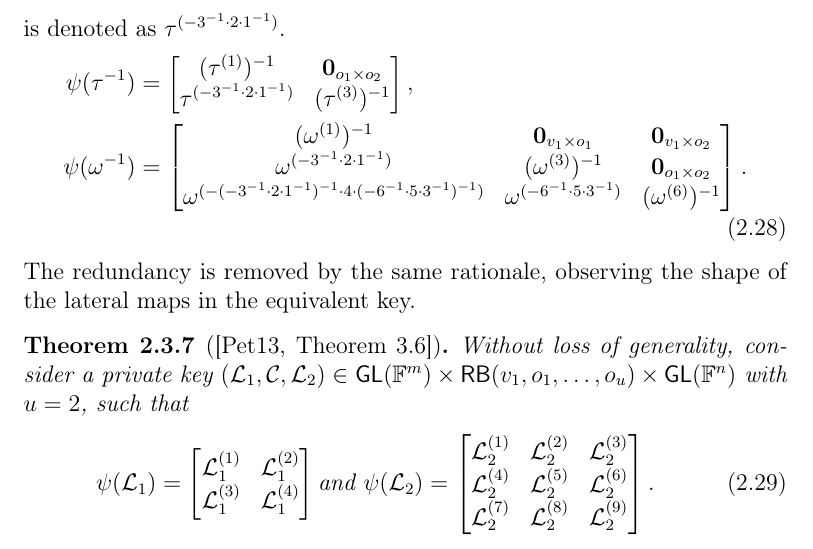
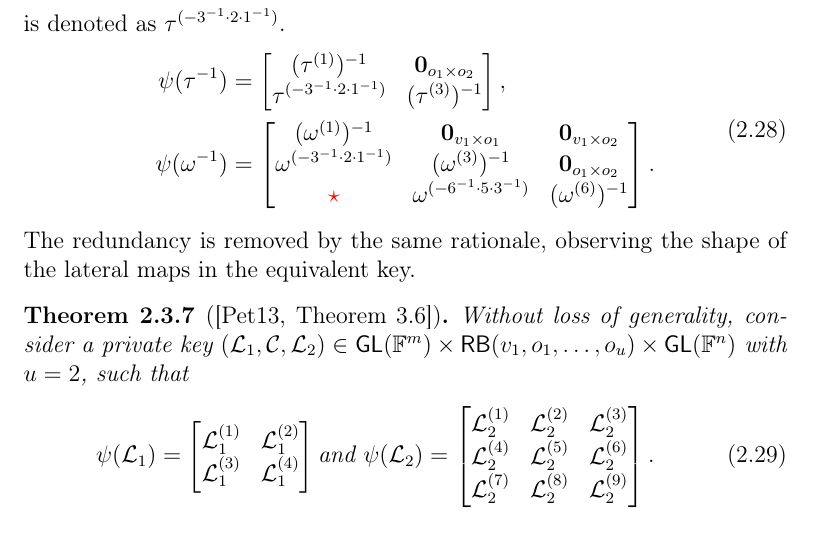
Before and after one commit to zambonin/msc, a LaTeX thesis (main.tex): part of page 28 of 54, cut so that both start at the same text. Compiled offline with pdfLaTeX.

Commit message:
overleaf_to_git: update main.tex from r9355 to r9358

```diff
--- a/main.tex
+++ b/main.tex
@@ -721,7 +721,7 @@ We use a compact notation to represent operations between inner block matrices.
     \begin{bmatrix}
       (\omega^{(1)})^{-1} & \mathbf{0}_{v_{1} \times o_{1}} & \mathbf{0}_{v_{1} \times o_{2}} \\
       \omega^{(-3^{-1} \cdot 2 \cdot 1^{-1})} & (\omega^{(3)})^{-1} & \mathbf{0}_{o_{1} \times o_{2}} \\
-      \omega^{(-(-3^{-1} \cdot 2 \cdot 1^{-1})^{-1} \cdot 4 \cdot (-6^{-1} \cdot 5 \cdot 3^{-1})^{-1})} & \omega^{(-6^{-1} \cdot 5 \cdot 3^{-1})} & (\omega^{(6)})^{-1} \\
+      {\color{red} \star} & \omega^{(-6^{-1} \cdot 5 \cdot 3^{-1})} & (\omega^{(6)})^{-1} \\
     \end{bmatrix}.
   \end{split}
 \end{align}
```
